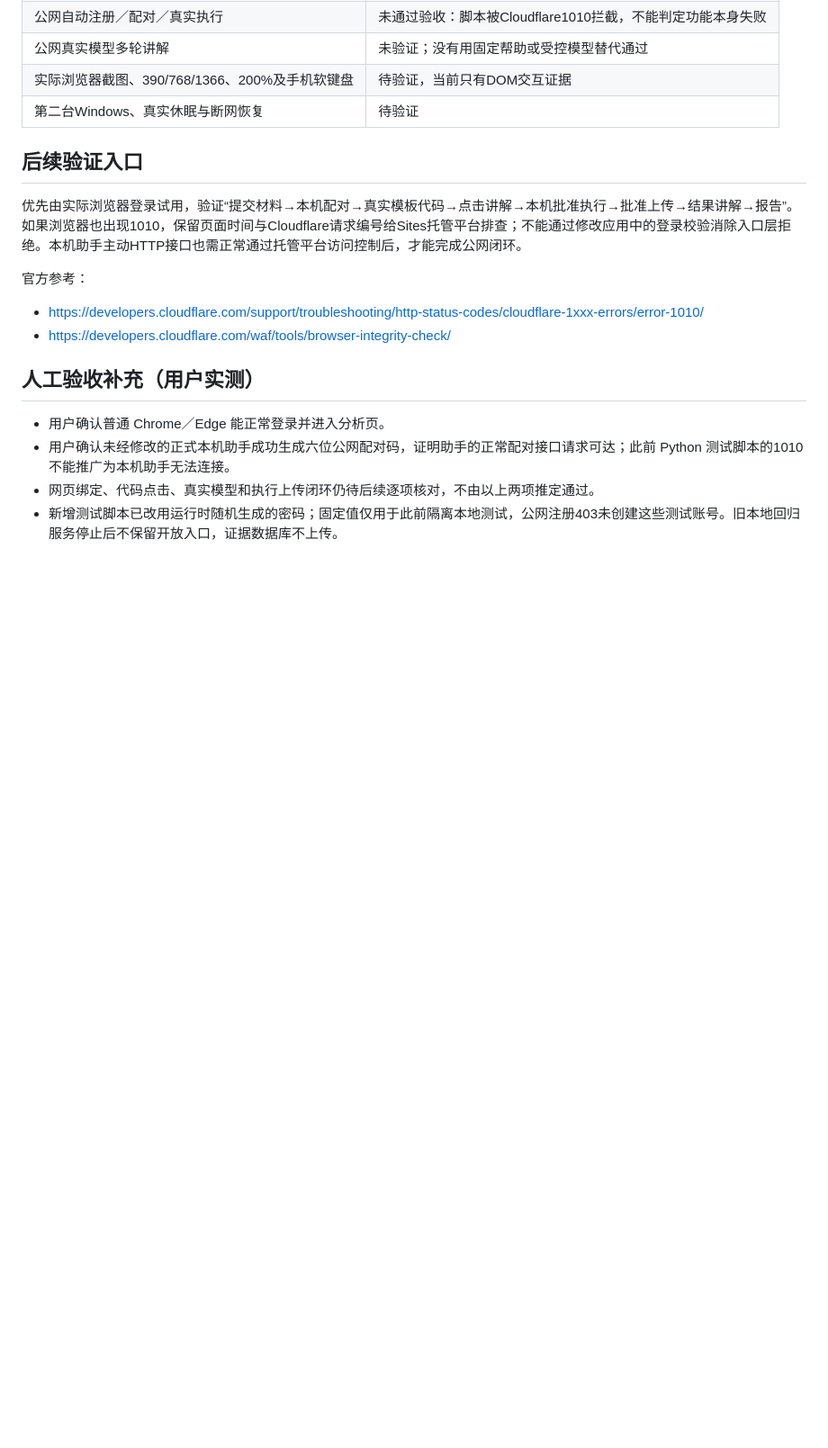
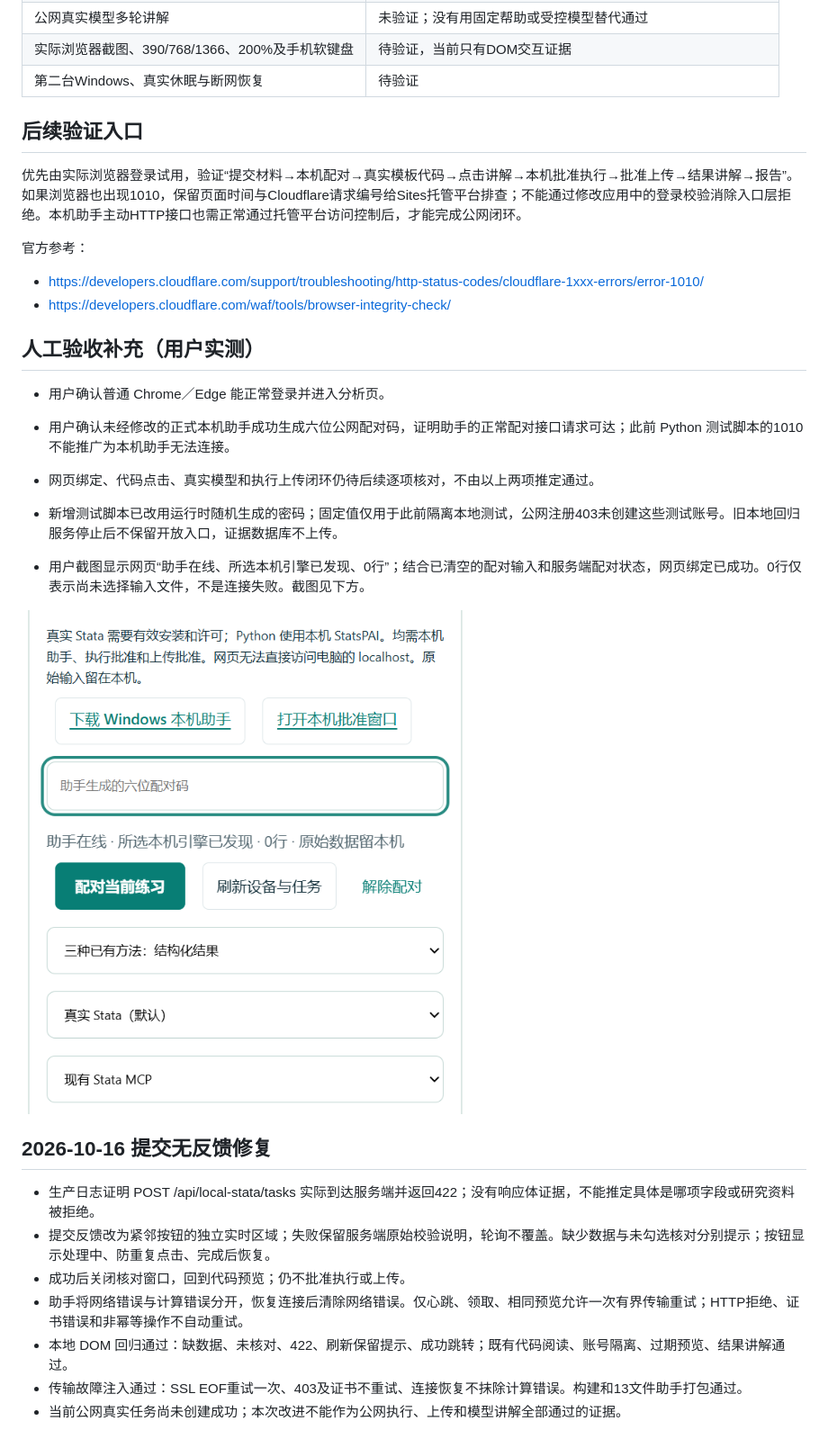
Before and after one commit to lta66666666/empirical-apprentice, a Markdown page: STATA_TEACHING_PUBLIC_ACCEPTANCE.md, the part around the change. Shown at 90% size. GitHub-like rendering; pictures changed too: docs/stata-teaching/user-pairing.png (added); blank space fills up the shorter version.

```diff
--- a/STATA_TEACHING_PUBLIC_ACCEPTANCE.md
+++ b/STATA_TEACHING_PUBLIC_ACCEPTANCE.md
@@ -44,3 +44,17 @@
 - 用户确认未经修改的正式本机助手成功生成六位公网配对码，证明助手的正常配对接口请求可达；此前 Python 测试脚本的1010不能推广为本机助手无法连接。
 - 网页绑定、代码点击、真实模型和执行上传闭环仍待后续逐项核对，不由以上两项推定通过。
 - 新增测试脚本已改用运行时随机生成的密码；固定值仅用于此前隔离本地测试，公网注册403未创建这些测试账号。旧本地回归服务停止后不保留开放入口，证据数据库不上传。
+
+- 用户截图显示网页“助手在线、所选本机引擎已发现、0行”；结合已清空的配对输入和服务端配对状态，网页绑定已成功。0行仅表示尚未选择输入文件，不是连接失败。截图见下方。
+
+![用户实测：公网助手已配对且引擎已发现](docs/stata-teaching/user-pairing.png)
+
+## 2026-10-16 提交无反馈修复
+
+- 生产日志证明 POST /api/local-stata/tasks 实际到达服务端并返回422；没有响应体证据，不能推定具体是哪项字段或研究资料被拒绝。
+- 提交反馈改为紧邻按钮的独立实时区域；失败保留服务端原始校验说明，轮询不覆盖。缺少数据与未勾选核对分别提示；按钮显示处理中、防重复点击、完成后恢复。
+- 成功后关闭核对窗口，回到代码预览；仍不批准执行或上传。
+- 助手将网络错误与计算错误分开，恢复连接后清除网络错误。仅心跳、领取、相同预览允许一次有界传输重试；HTTP拒绝、证书错误和非幂等操作不自动重试。
+- 本地 DOM 回归通过：缺数据、未核对、422、刷新保留提示、成功跳转；既有代码阅读、账号隔离、过期预览、结果讲解通过。
+- 传输故障注入通过：SSL EOF重试一次、403及证书不重试、连接恢复不抹除计算错误。构建和13文件助手打包通过。
+- 当前公网真实任务尚未创建成功；本次改进不能作为公网执行、上传和模型讲解全部通过的证据。
```
Also changed, not shown: 6 other files.
